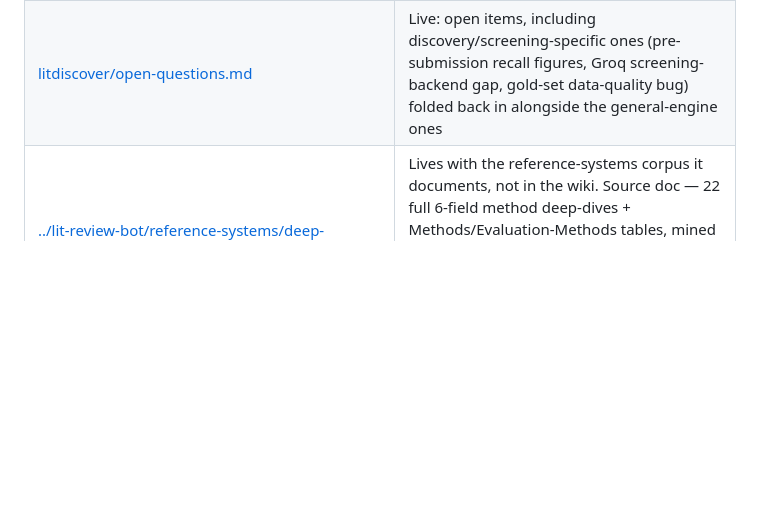
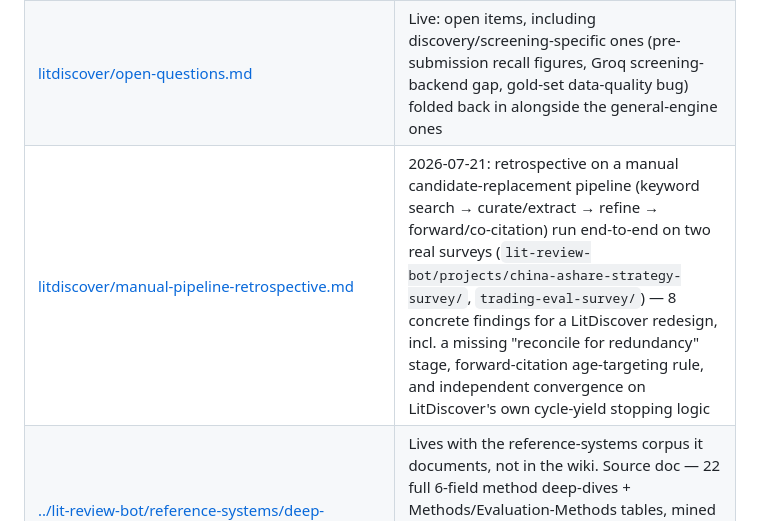
Before and after one commit to davidcagoh/citation-networks, a Markdown page: wiki/INDEX.md, the part around the change. Rendered like a GitHub page; blank space fills up the shorter version.

Commit message:
docs: manual composable-pipeline retrospective — 8 findings for LitDiscover redesign

```diff
--- a/wiki/INDEX.md
+++ b/wiki/INDEX.md
@@ -71,6 +71,7 @@ corpus-structuring add-on — that's why Synthesis stayed promoted, see below).
 | [../lit-review-bot/litdiscover/litdiscover/discovery/README.md](../lit-review-bot/litdiscover/litdiscover/discovery/README.md) | Lives next to the code it documents rather than in the wiki. Reference doc (not research framing) for how `litdiscover/discovery/` actually works: module map, the `OperatorResult` contract, all 7 operators, the `GraphSource` protocol/`S2Source`/`ClosedCorpusSource`, rate limiting + budget accounting, and what the CLI actually calls vs. what's research-only |
 | [litdiscover/decisions.md](litdiscover/decisions.md) | Live: algorithm parameters, experiment design, paper structure, venue, full-text-verification audit trail, the §4.0 methodological-principle decision entry |
 | [litdiscover/open-questions.md](litdiscover/open-questions.md) | Live: open items, including discovery/screening-specific ones (pre-submission recall figures, Groq screening-backend gap, gold-set data-quality bug) folded back in alongside the general-engine ones |
+| [litdiscover/manual-pipeline-retrospective.md](litdiscover/manual-pipeline-retrospective.md) | 2026-07-21: retrospective on a manual candidate-replacement pipeline (keyword search → curate/extract → refine → forward/co-citation) run end-to-end on two real surveys (`lit-review-bot/projects/china-ashare-strategy-survey/`, `trading-eval-survey/`) — 8 concrete findings for a LitDiscover redesign, incl. a missing "reconcile for redundancy" stage, forward-citation age-targeting rule, and independent convergence on LitDiscover's own cycle-yield stopping logic |
 | [../lit-review-bot/reference-systems/deep-dives.md](../lit-review-bot/reference-systems/deep-dives.md) | Lives with the reference-systems corpus it documents, not in the wiki. Source doc — 22 full 6-field method deep-dives + Methods/Evaluation-Methods tables, mined from the 366-paper corpus, plus a 5-entry verification cohort and SurveyLens. Source PDFs at `../lit-review-bot/reference-systems/reference-pdfs/` |
 
 ---
```
Also changed, not shown: wiki/litdiscover/manual-pipeline-retrospective.md (added, +107 -0 lines).
